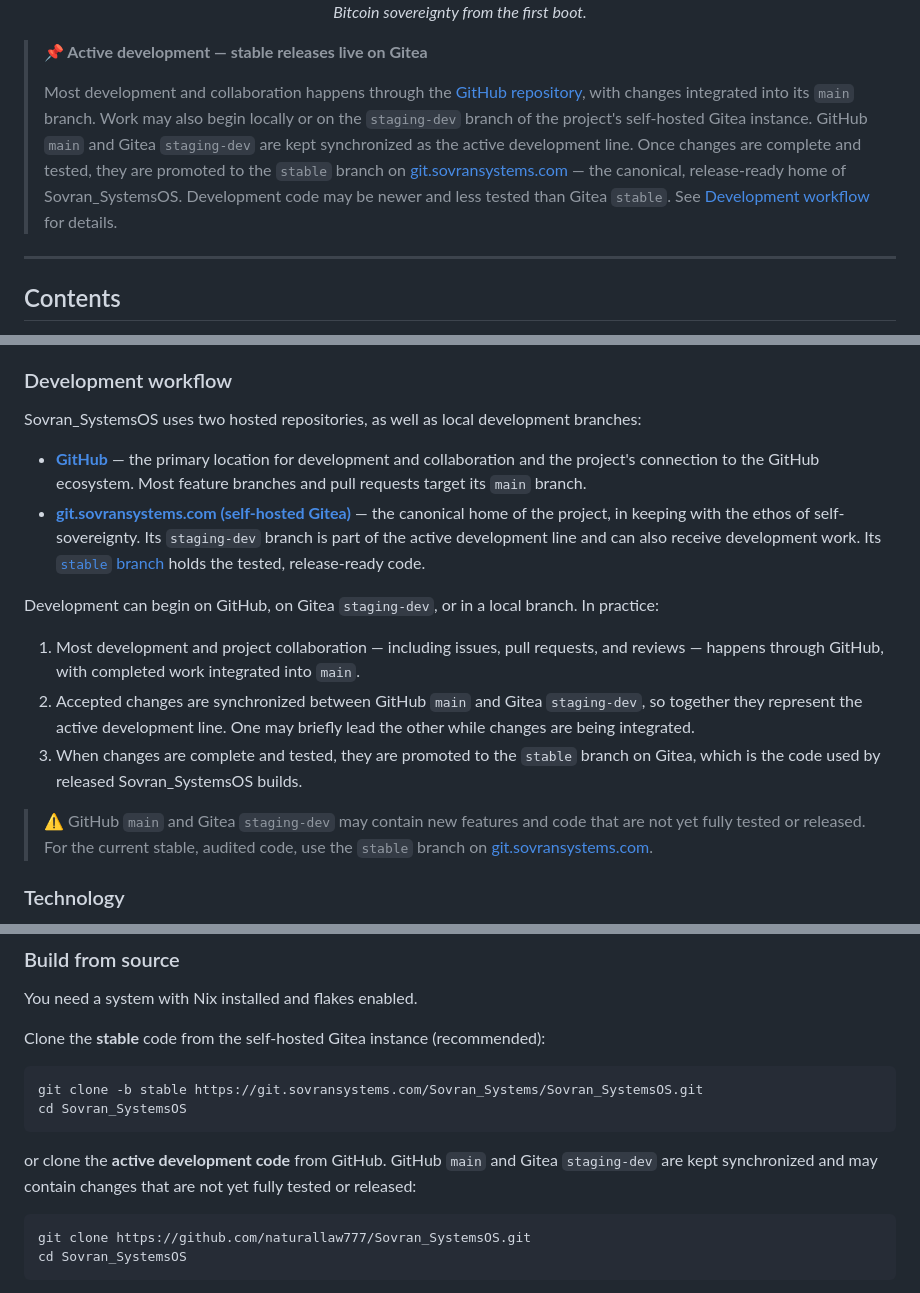
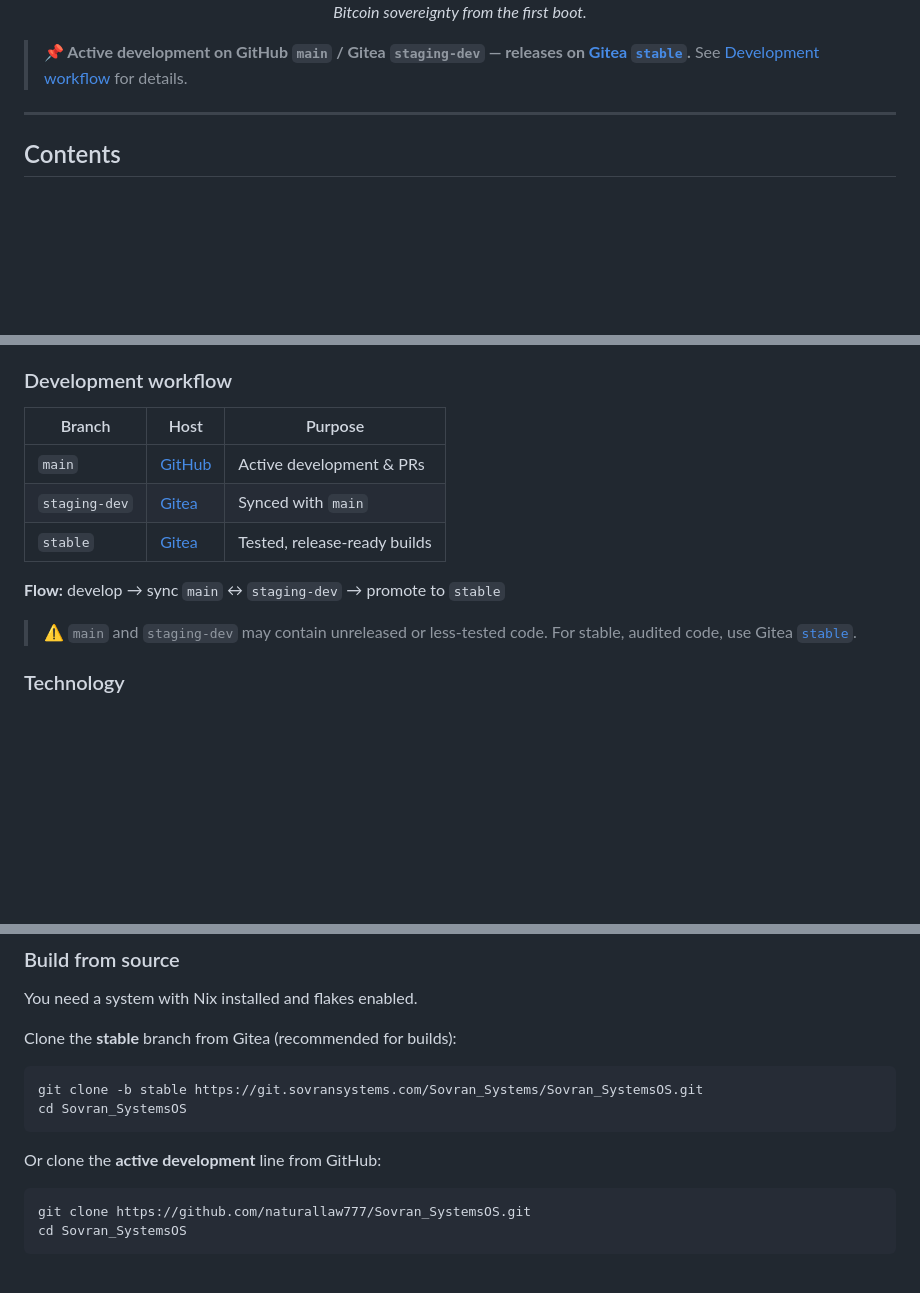
Before and after one commit to naturallaw777/Sovran_SystemsOS, a Markdown page: README.md, 3 parts joined by grey strips. GitHub-like rendering; blank space fills up the shorter version.

Commit message:
Trim redundant dev-vs-stable Gitea explanations in README
Replace repeated prose across 4 sections with a compact table + flow arrow:
- Top callout: 7-line paragraph → 2-line summary + link
- Development workflow: 2 bullets + 3-step list + warning → 3-row table + flow arrow
- Build from source: re-explained sync relationship → single labels on clone commands
- Contributing footer: repeated branch/host info → one sentence

No information lost; ~270 words removed.

Co-authored-by: arena-agent <297053741+arena-agent@users.noreply.github.com>

````diff
--- a/README.md
+++ b/README.md
@@ -31,19 +31,9 @@ are ready.
 
 </div>
 
-> **📌 Active development — stable releases live on Gitea**
->
-> Most development and collaboration happens through the
-> [GitHub repository](https://github.com/naturallaw777/Sovran_SystemsOS), with
-> changes integrated into its `main` branch. Work may also begin locally or on
-> the `staging-dev` branch of the project's self-hosted Gitea instance. GitHub
-> `main` and Gitea `staging-dev` are kept synchronized as the active development
-> line. Once changes are complete and tested, they are promoted to the `stable`
-> branch on
-> [git.sovransystems.com](https://git.sovransystems.com/Sovran_Systems/Sovran_SystemsOS/src/branch/stable)
-> — the canonical, release-ready home of Sovran_SystemsOS. Development code may
-> be newer and less tested than Gitea `stable`. See
-> [Development workflow](#development-workflow) for details.
+> **📌 Active development on GitHub `main` / Gitea `staging-dev` — releases on
+> [Gitea `stable`](https://git.sovransystems.com/Sovran_Systems/Sovran_SystemsOS/src/branch/stable).**
+> See [Development workflow](#development-workflow) for details.
 
 ---
 
@@ -471,36 +461,17 @@ optional self-hosting services are all maintained in this repository.
 
 ### Development workflow
 
-Sovran_SystemsOS uses two hosted repositories, as well as local development
-branches:
+| Branch        | Host                                              | Purpose                     |
+|---------------|---------------------------------------------------|-----------------------------|
+| `main`        | [GitHub](https://github.com/naturallaw777/Sovran_SystemsOS) | Active development & PRs    |
+| `staging-dev` | [Gitea](https://git.sovransystems.com/Sovran_Systems/Sovran_SystemsOS) | Synced with `main`          |
+| `stable`      | [Gitea](https://git.sovransystems.com/Sovran_Systems/Sovran_SystemsOS/src/branch/stable) | Tested, release-ready builds |
 
-- **[GitHub](https://github.com/naturallaw777/Sovran_SystemsOS)** — the primary
-  location for development and collaboration and the project's connection to
-  the GitHub ecosystem. Most feature branches and pull requests target its
-  `main` branch.
-- **[git.sovransystems.com (self-hosted Gitea)](https://git.sovransystems.com/Sovran_Systems/Sovran_SystemsOS)** — the
-  canonical home of the project, in keeping with the ethos of self-sovereignty.
-  Its `staging-dev` branch is part of the active development line and can also
-  receive development work. Its
-  [`stable` branch](https://git.sovransystems.com/Sovran_Systems/Sovran_SystemsOS/src/branch/stable)
-  holds the tested, release-ready code.
+**Flow:** develop → sync `main` ↔ `staging-dev` → promote to `stable`
 
-Development can begin on GitHub, on Gitea `staging-dev`, or in a local branch.
-In practice:
-
-1. Most development and project collaboration — including issues, pull
-   requests, and reviews — happens through GitHub, with completed work
-   integrated into `main`.
-2. Accepted changes are synchronized between GitHub `main` and Gitea
-   `staging-dev`, so together they represent the active development line. One
-   may briefly lead the other while changes are being integrated.
-3. When changes are complete and tested, they are promoted to the `stable`
-   branch on Gitea, which is the code used by released Sovran_SystemsOS builds.
-
-> ⚠️ GitHub `main` and Gitea `staging-dev` may contain new features and code
-> that are not yet fully tested or released. For the current stable, audited
-> code, use the `stable` branch on
-> [git.sovransystems.com](https://git.sovransystems.com/Sovran_Systems/Sovran_SystemsOS/src/branch/stable).
+> ⚠️ `main` and `staging-dev` may contain unreleased or less-tested code. For
+> stable, audited code, use Gitea
+> [`stable`](https://git.sovransystems.com/Sovran_Systems/Sovran_SystemsOS/src/branch/stable).
 
 ### Technology
 
@@ -522,16 +493,14 @@ In practice:
 
 You need a system with Nix installed and flakes enabled.
 
-Clone the **stable** code from the self-hosted Gitea instance (recommended):
+Clone the **stable** branch from Gitea (recommended for builds):
 
 ```bash
 git clone -b stable https://git.sovransystems.com/Sovran_Systems/Sovran_SystemsOS.git
 cd Sovran_SystemsOS
 ```
 
-or clone the **active development code** from GitHub. GitHub `main` and Gitea
-`staging-dev` are kept synchronized and may contain changes that are not yet
-fully tested or released:
+Or clone the **active development** line from GitHub:
 
 ```bash
 git clone https://github.com/naturallaw777/Sovran_SystemsOS.git
````
Also changed, not shown: other parts of README.md (+1 -4 lines).
